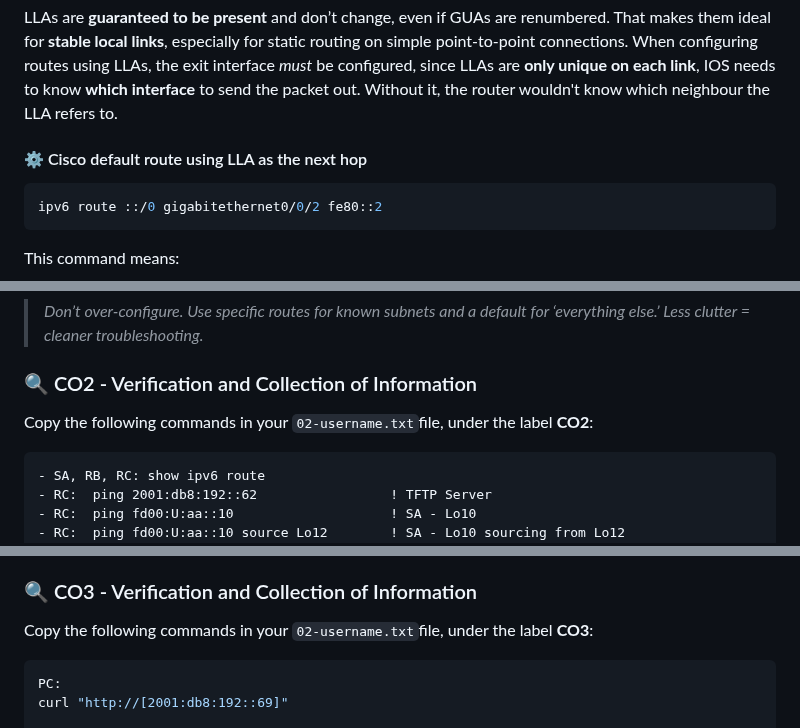
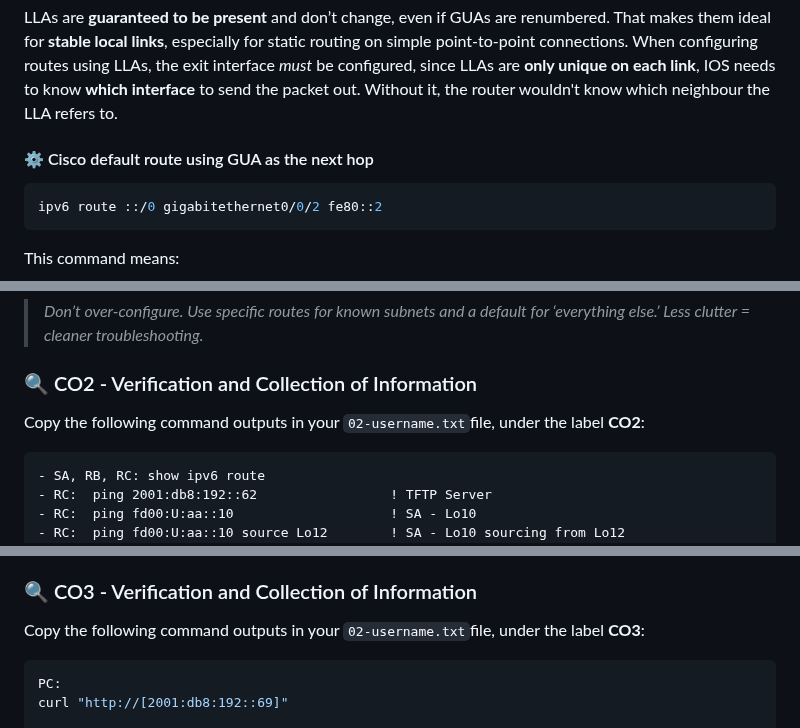
Before and after one commit to ayalac1111/Networking-Courses, a Markdown page: 25S-CST8371/02-Lab-IPv6/02-Lab-IPv6.md, 3 parts joined by grey strips. Drawn GitHub-style.

````diff
--- a/25S-CST8371/02-Lab-IPv6/02-Lab-IPv6.md
+++ b/25S-CST8371/02-Lab-IPv6/02-Lab-IPv6.md
@@ -225,7 +227,7 @@ ipv6 route ::/0 gigabitethernet1/0/1  2010:acad:100:ab::11
 Configure a **default IPv6 route on RC**, but instead of using a GUA, you’ll use the **Link-Local Address (LLA)** of the next-hop router (RB).
 
 LLAs are **guaranteed to be present** and don’t change, even if GUAs are renumbered. That makes them ideal for **stable local links**, especially for static routing on simple point-to-point connections. When configuring routes using LLAs, the exit interface *must* be configured, since LLAs are **only unique on each link**, IOS needs to know **which interface** to send the packet out. Without it, the router wouldn't know which neighbour the LLA refers to.
-#### ⚙️ Cisco default route using LLA as the next hop
+#### ⚙️ Cisco default route using GUA as the next hop
 ``` bash
 ipv6 route ::/0 gigabitethernet0/0/2 fe80::2
 ```
@@ -246,7 +248,7 @@ On RB, you'll configure **specific static routes** for known internal networks,
 
 ### 🔍 CO2 - Verification and Collection of Information
 
-Copy the following commands in your `02-username.txt`file, under the label **CO2**:
+Copy the following command outputs in your `02-username.txt`file, under the label **CO2**:
 
 ```
 - SA, RB, RC: show ipv6 route
@@ -313,7 +315,7 @@ Where:
 - Note that the last 6 hex numbers of your MAC address are used to form your IPv6 addresses
 ### 🔍 CO3 - Verification and Collection of Information
 
-Copy the following commands in your `02-username.txt`file, under the label **CO3**:
+Copy the following command outputs in your `02-username.txt`file, under the label **CO3**:
 
 ```bash
 PC:
````
Also changed, not shown: other parts of 25S-CST8371/02-Lab-IPv6/02-Lab-IPv6.md (+7 -5 lines).
